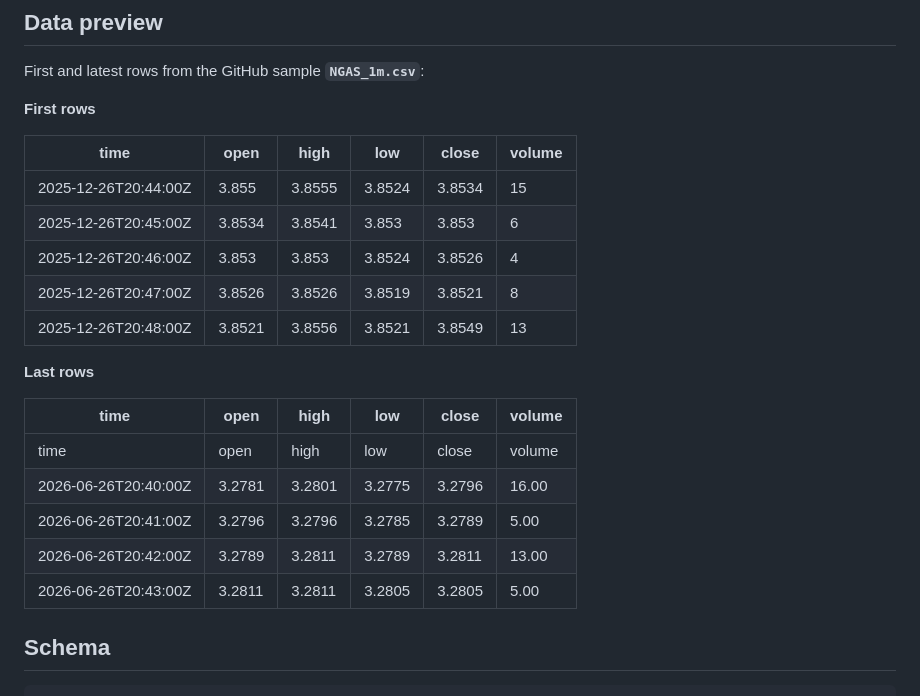
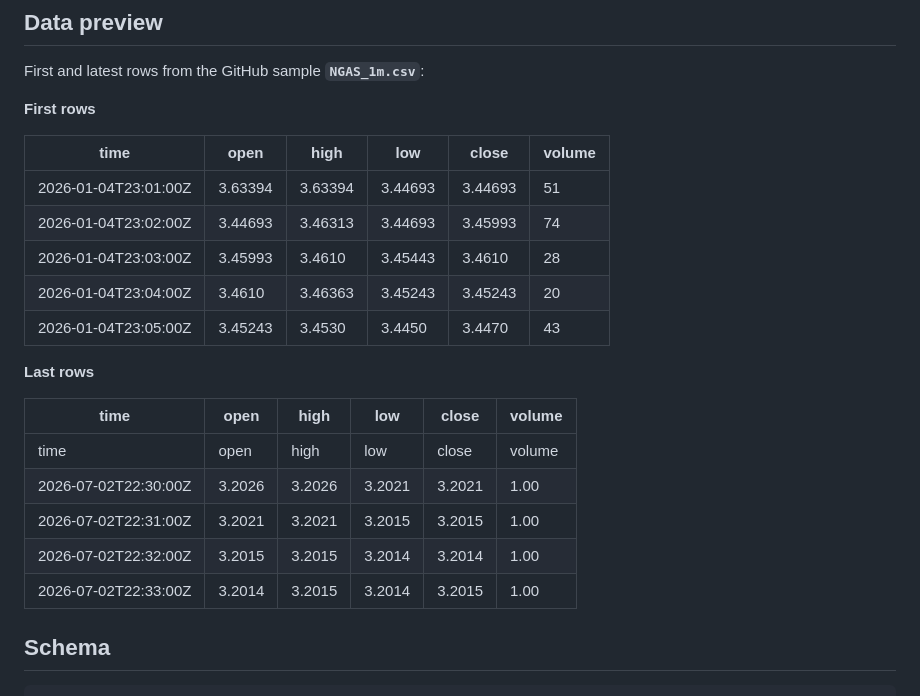
Before and after one commit to ork-ad/ngas-1m-ohlcv-commodities-historical-data, a Markdown page: README.md, the part around one of its changes. Drawn GitHub-style.

Commit message:
Update CSV — 2026-07-02
Updated `NGAS_1m.csv` and `README.md`.

Sample through `2026-07-02` · 171,512 rows.

```diff
--- a/README.md
+++ b/README.md
@@ -73,21 +73,21 @@ First and latest rows from the GitHub sample **`NGAS_1m.csv`**:
 
 | time | open | high | low | close | volume |
 | --- | --- | --- | --- | --- | --- |
-| 2025-12-26T20:44:00Z | 3.855 | 3.8555 | 3.8524 | 3.8534 | 15 |
-| 2025-12-26T20:45:00Z | 3.8534 | 3.8541 | 3.853 | 3.853 | 6 |
-| 2025-12-26T20:46:00Z | 3.853 | 3.853 | 3.8524 | 3.8526 | 4 |
-| 2025-12-26T20:47:00Z | 3.8526 | 3.8526 | 3.8519 | 3.8521 | 8 |
-| 2025-12-26T20:48:00Z | 3.8521 | 3.8556 | 3.8521 | 3.8549 | 13 |
+| 2026-01-04T23:01:00Z | 3.63394 | 3.63394 | 3.44693 | 3.44693 | 51 |
+| 2026-01-04T23:02:00Z | 3.44693 | 3.46313 | 3.44693 | 3.45993 | 74 |
+| 2026-01-04T23:03:00Z | 3.45993 | 3.4610 | 3.45443 | 3.4610 | 28 |
+| 2026-01-04T23:04:00Z | 3.4610 | 3.46363 | 3.45243 | 3.45243 | 20 |
+| 2026-01-04T23:05:00Z | 3.45243 | 3.4530 | 3.4450 | 3.4470 | 43 |
 
 **Last rows**
 
 | time | open | high | low | close | volume |
 | --- | --- | --- | --- | --- | --- |
 | time | open | high | low | close | volume |
-| 2026-06-26T20:40:00Z | 3.2781 | 3.2801 | 3.2775 | 3.2796 | 16.00 |
-| 2026-06-26T20:41:00Z | 3.2796 | 3.2796 | 3.2785 | 3.2789 | 5.00 |
-| 2026-06-26T20:42:00Z | 3.2789 | 3.2811 | 3.2789 | 3.2811 | 13.00 |
-| 2026-06-26T20:43:00Z | 3.2811 | 3.2811 | 3.2805 | 3.2805 | 5.00 |
+| 2026-07-02T22:30:00Z | 3.2026 | 3.2026 | 3.2021 | 3.2021 | 1.00 |
+| 2026-07-02T22:31:00Z | 3.2021 | 3.2021 | 3.2015 | 3.2015 | 1.00 |
+| 2026-07-02T22:32:00Z | 3.2015 | 3.2015 | 3.2014 | 3.2014 | 1.00 |
+| 2026-07-02T22:33:00Z | 3.2014 | 3.2015 | 3.2014 | 3.2015 | 1.00 |
 
 ## Schema
 
```
Also changed, not shown: other parts of README.md (+5 -5 lines).
